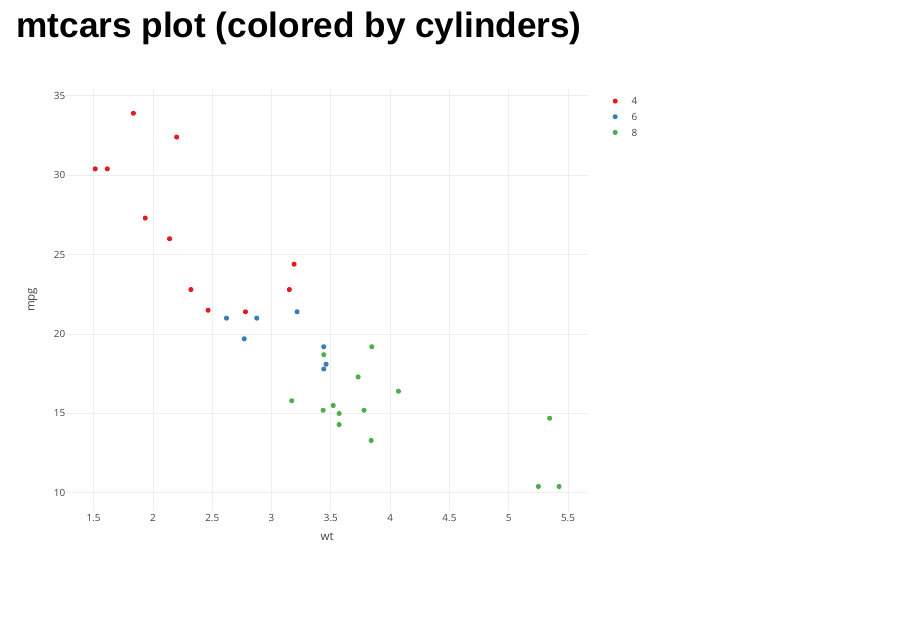
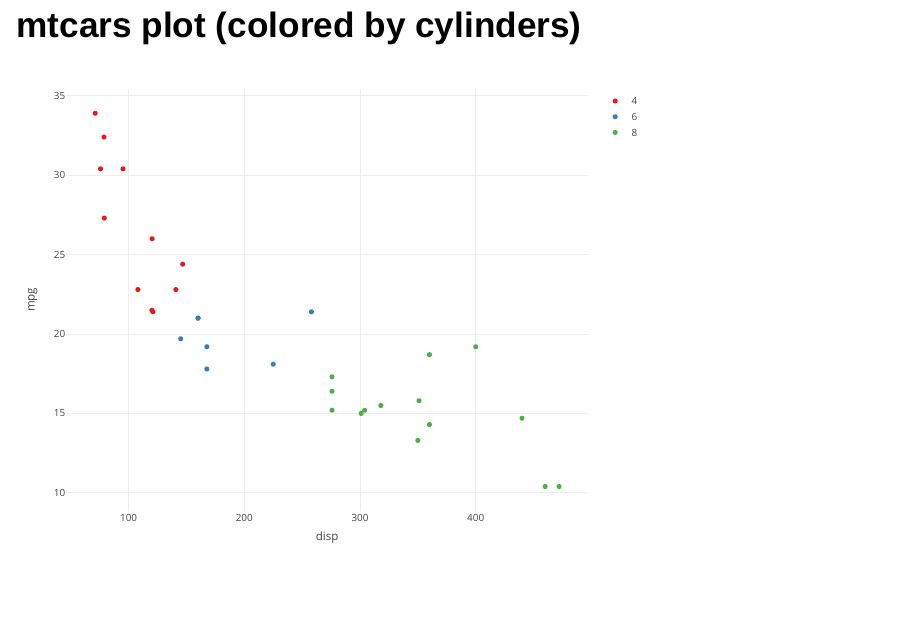
Before and after one commit to methodXD/DS9P2, an R Markdown document (index.rmd): page 2 of 3. Rendered offline with R 4.5, knitr and Pandoc, with nearby package versions; drawn as Slidy slides in place of the format the file asks for.

Commit message:
second commit

````diff
--- a/index.rmd
+++ b/index.rmd
@@ -14,7 +14,7 @@ library(ggplot2)
 ## mtcars plot (colored by cylinders)
 
 ```{r, echo=FALSE}
-plot_ly(mtcars, x = ~wt, y = ~mpg, type = "scatter", mode = "markers", color = ~factor(cyl), colors = "Set1")
+plot_ly(mtcars, x = ~disp, y = ~mpg, type = "scatter", mode = "markers", color = ~factor(cyl), colors = "Set1")
 ```
 
 ## Thanks
````
Also changed, not shown: index.html.
